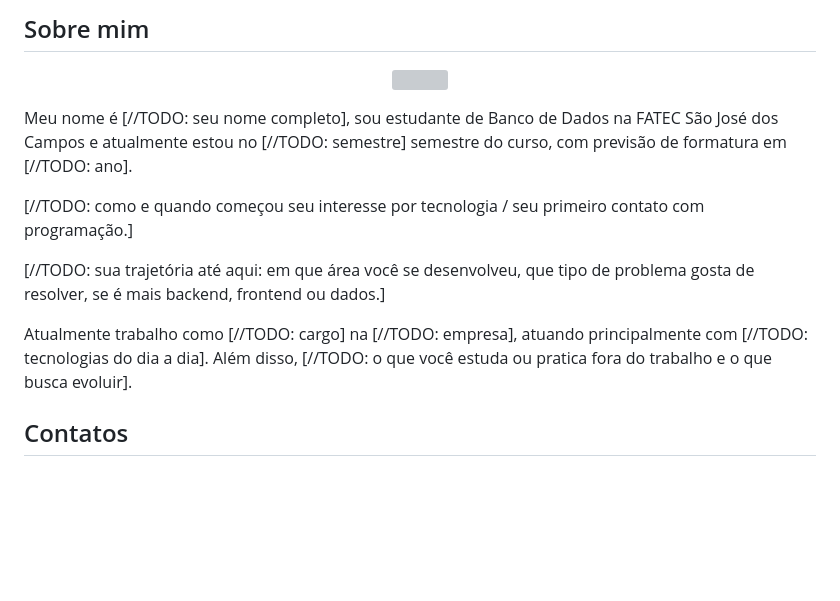
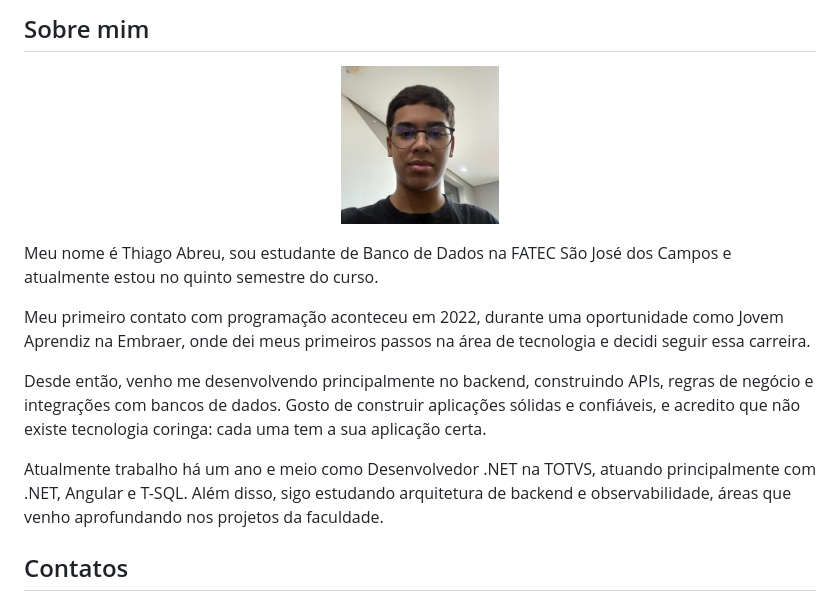
Before and after one commit to thiagosabreu/bertoti, a Markdown page: TG/README.md, the part around the change. Drawn GitHub-style; pictures changed too: TG/assets/thiago.jpeg (added); blank space fills up the shorter version; grey boxes are pictures that could not be loaded.

Commit message:
docs: fill TG about section and add profile photo

```diff
--- a/TG/README.md
+++ b/TG/README.md
@@ -2,21 +2,20 @@
   GUIA DE PREENCHIMENTO (este bloco não aparece no GitHub)
   - Procure por "//TODO" (Ctrl + F): cada ocorrência é algo que você precisa preencher ou revisar.
     Troque o [//TODO: ...] pelo conteúdo real e apague os colchetes.
-  - Coloque a sua foto em TG/assets/ e ajuste o nome do arquivo na tag <img> abaixo.
   - Apague este bloco quando terminar.
 -->
 
 <h2>Sobre mim</h2>
 
-<p align="center"><img src="./assets/[//TODO-sua-foto].jpeg" width="20%" style="border-radius: 50%; width: 150px; height: 150px; object-fit: cover; display: block; margin: 0 auto;"></p>
+<p align="center"><img src="./assets/thiago.jpeg" width="20%" style="border-radius: 50%; width: 150px; height: 150px; object-fit: cover; display: block; margin: 0 auto;"></p>
 
-Meu nome é [//TODO: seu nome completo], sou estudante de Banco de Dados na FATEC São José dos Campos e atualmente estou no [//TODO: semestre] semestre do curso, com previsão de formatura em [//TODO: ano].
+Meu nome é Thiago Abreu, sou estudante de Banco de Dados na FATEC São José dos Campos e atualmente estou no quinto semestre do curso.
 
-[//TODO: como e quando começou seu interesse por tecnologia / seu primeiro contato com programação.]
+Meu primeiro contato com programação aconteceu em 2022, durante uma oportunidade como Jovem Aprendiz na Embraer, onde dei meus primeiros passos na área de tecnologia e decidi seguir essa carreira.
 
-[//TODO: sua trajetória até aqui: em que área você se desenvolveu, que tipo de problema gosta de resolver, se é mais backend, frontend ou dados.]
+Desde então, venho me desenvolvendo principalmente no backend, construindo APIs, regras de negócio e integrações com bancos de dados. Gosto de construir aplicações sólidas e confiáveis, e acredito que não existe tecnologia coringa: cada uma tem a sua aplicação certa.
 
-Atualmente trabalho como [//TODO: cargo] na [//TODO: empresa], atuando principalmente com [//TODO: tecnologias do dia a dia]. Além disso, [//TODO: o que você estuda ou pratica fora do trabalho e o que busca evoluir].
+Atualmente trabalho há um ano e meio como Desenvolvedor .NET na TOTVS, atuando principalmente com .NET, Angular e T-SQL. Além disso, sigo estudando arquitetura de backend e observabilidade, áreas que venho aprofundando nos projetos da faculdade.
 
 ## Contatos
 * [GitHub](https://github.com/thiagosabreu)
```
